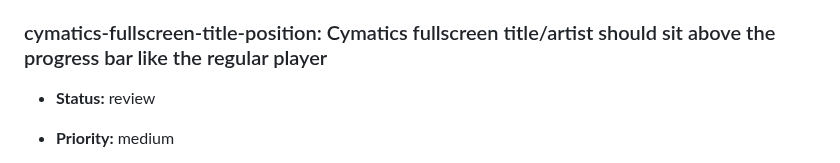
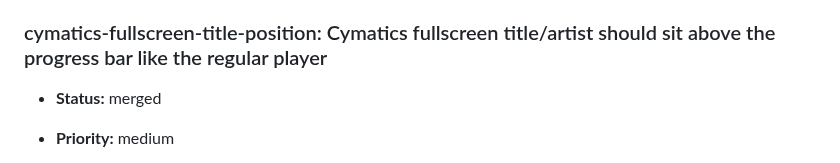
Before and after one commit to MalGriot/EBBLESS, a Markdown page: IMPROVEMENTS.md, the part around the change. Drawn GitHub-style.

Commit message:
Mark cymatics-fullscreen-title-position merged and live
Co-Authored-By: Claude Sonnet 5 <noreply@anthropic.com>

```diff
--- a/IMPROVEMENTS.md
+++ b/IMPROVEMENTS.md
@@ -2662,7 +2662,7 @@ Add entries in this shape:
   separate features. Each issue closed with a comment linking here.
 
 ### cymatics-fullscreen-title-position: Cymatics fullscreen title/artist should sit above the progress bar like the regular player
-- **Status:** review
+- **Status:** merged
 - **Priority:** medium
 - **Description:** In cymatics fullscreen view, the song title and artist
   should be positioned at the bottom, directly above the progress/play bar -
```
